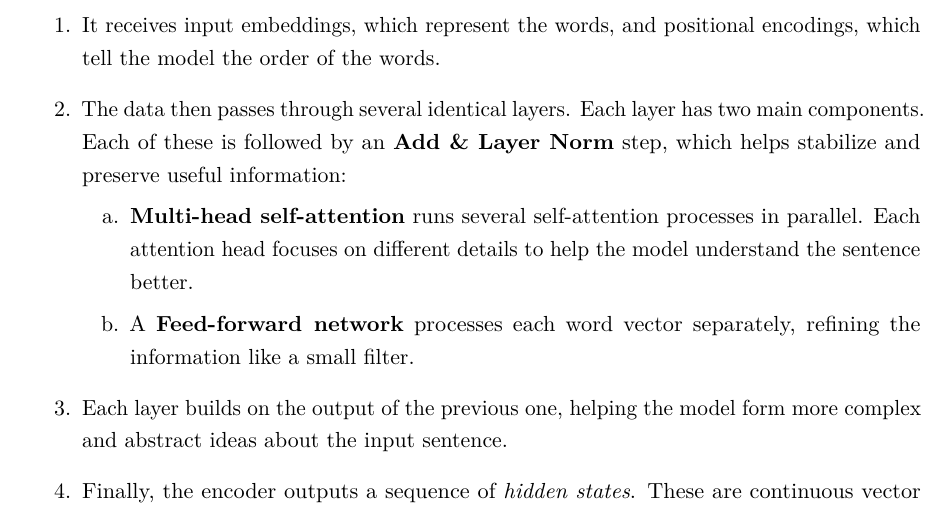
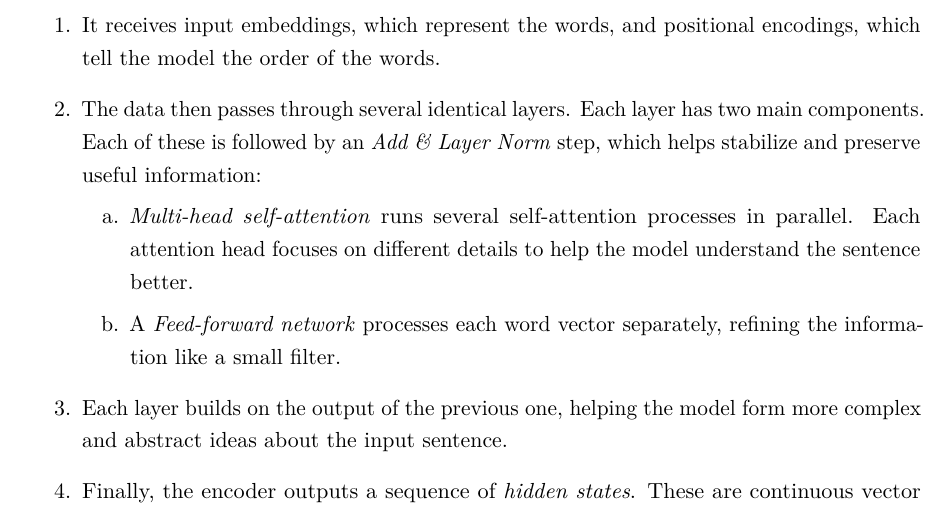
Before and after one commit to phmkhali/bias-detector-en-de, a LaTeX thesis (thesis/main.tex, which reads thesis/Chapters/theoretical_background.tex): part of page 14 of 79, cut so that both start at the same text. Compiled offline with pdfLaTeX.

Commit message:
bold to italic transformer

```diff
--- a/thesis/Chapters/theoretical_background.tex
+++ b/thesis/Chapters/theoretical_background.tex
@@ -73,10 +73,10 @@ BERT, which stands for Bidirectional Encoder Representations from Transformers,
     \begin{enumerate}
         \item It receives input embeddings, which represent the words, and positional encodings, which tell the model the order of the words.
 
-        \item The data then passes through several identical layers. Each layer has two main components. Each of these is followed by an \textbf{Add \& Layer Norm} step, which helps stabilize and preserve useful information:
+        \item The data then passes through several identical layers. Each layer has two main components. Each of these is followed by an \textit{Add \& Layer Norm} step, which helps stabilize and preserve useful information:
         \begin{enumerate}[label=\alph*.]
-            \item \textbf{Multi-head self-attention} runs several self-attention processes in parallel. Each attention head focuses on different details to help the model understand the sentence better.
-            \item A \textbf{Feed-forward network} processes each word vector separately, refining the information like a small filter.
+            \item \textit{Multi-head self-attention} runs several self-attention processes in parallel. Each attention head focuses on different details to help the model understand the sentence better.
+            \item A \textit{Feed-forward network} processes each word vector separately, refining the information like a small filter.
     \end{enumerate}
 
     \item Each layer builds on the output of the previous one, helping the model form more complex and abstract ideas about the input sentence.
```
Also changed, not shown: thesis/main.pdf.
